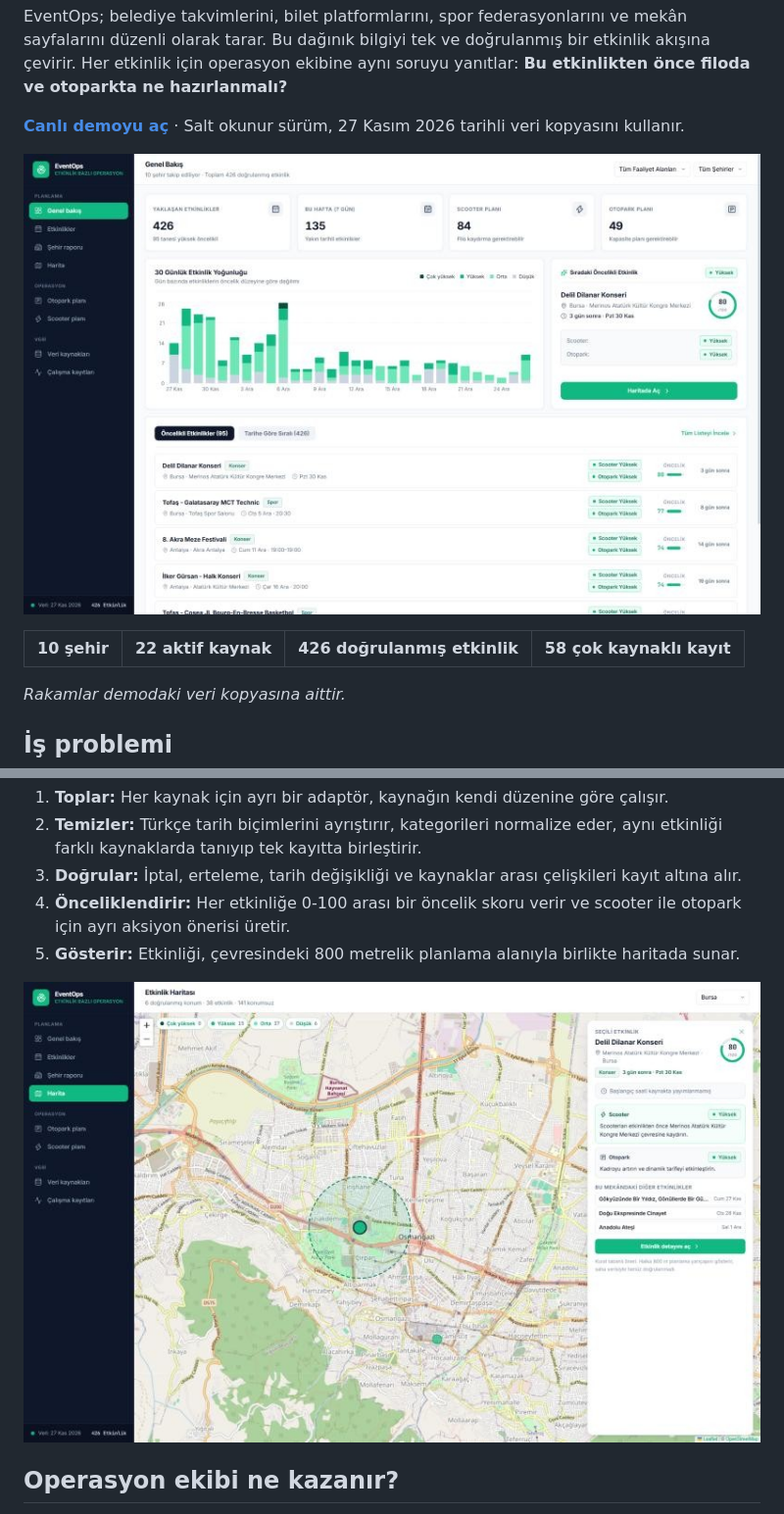
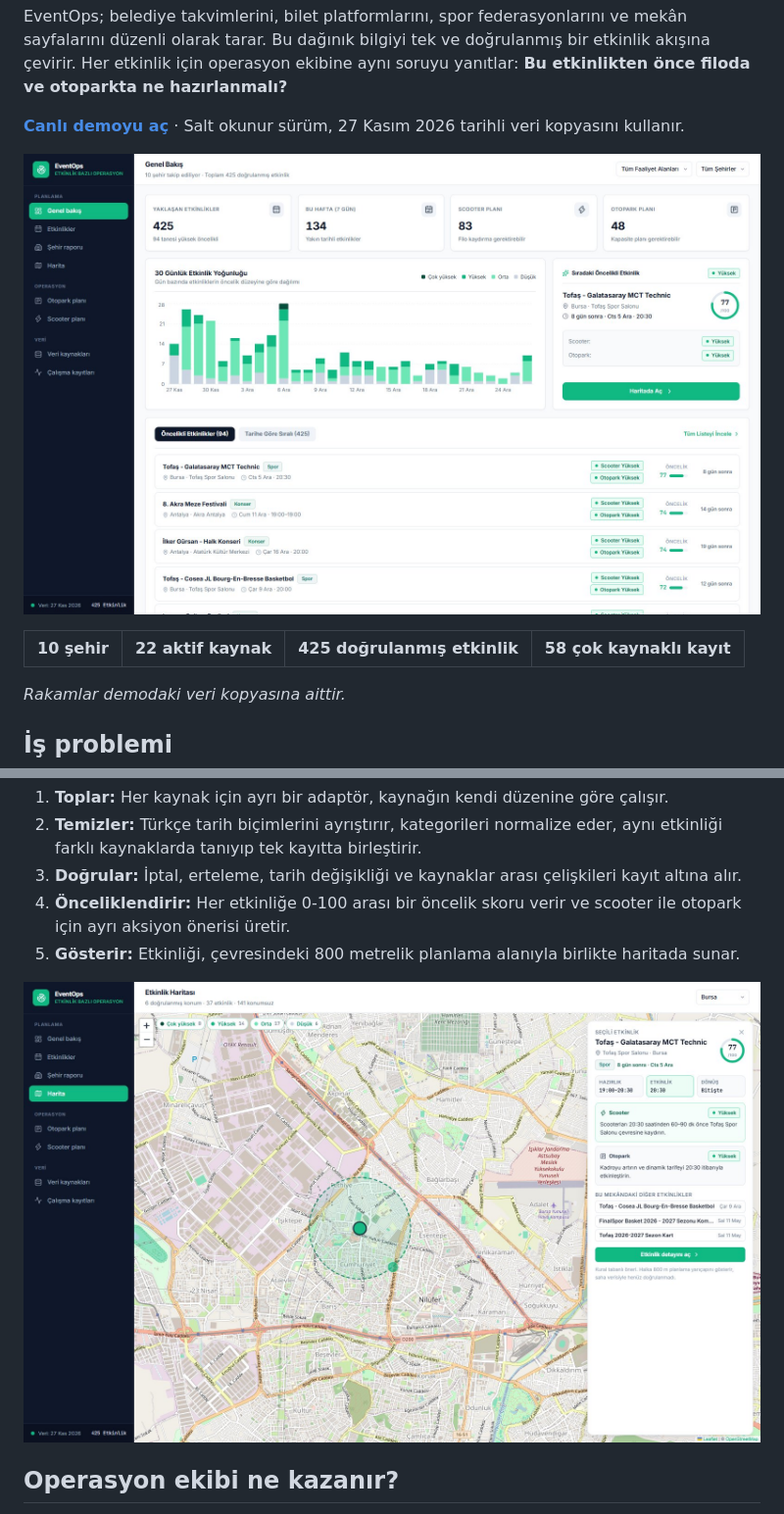
Before and after one commit to rumeysabasaran/eventops, a Markdown page: README.md, 2 parts joined by grey strips. Shown at 98% size. GitHub-like rendering; pictures changed too: docs/dashboard.jpg, docs/map.jpg.

Commit message:
docs: refresh README screenshots and event count
Co-Authored-By: Claude Opus 5.5 <noreply@anthropic.com>

```diff
--- a/README.md
+++ b/README.md
@@ -8,7 +8,7 @@ EventOps; belediye takvimlerini, bilet platformlarını, spor federasyonlarını
 
 ![Genel bakış ekranı](docs/dashboard.jpg)
 
-| 10 şehir | 22 aktif kaynak | 426 doğrulanmış etkinlik | 58 çok kaynaklı kayıt |
+| 10 şehir | 22 aktif kaynak | 425 doğrulanmış etkinlik | 58 çok kaynaklı kayıt |
 | :---: | :---: | :---: | :---: |
 
 *Rakamlar demodaki veri kopyasına aittir.*
```
